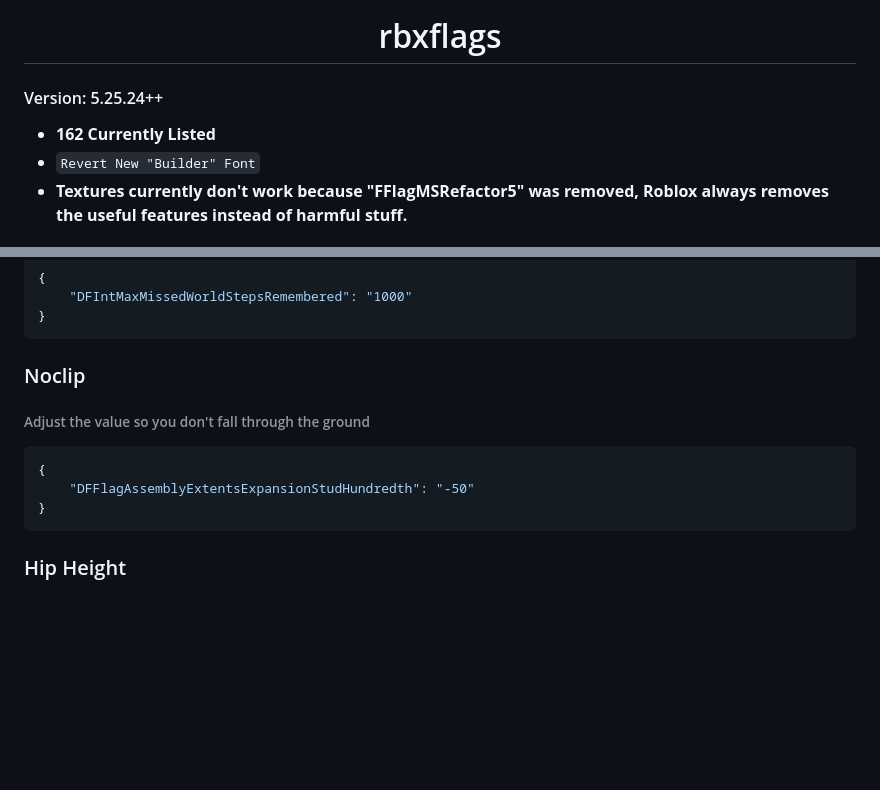
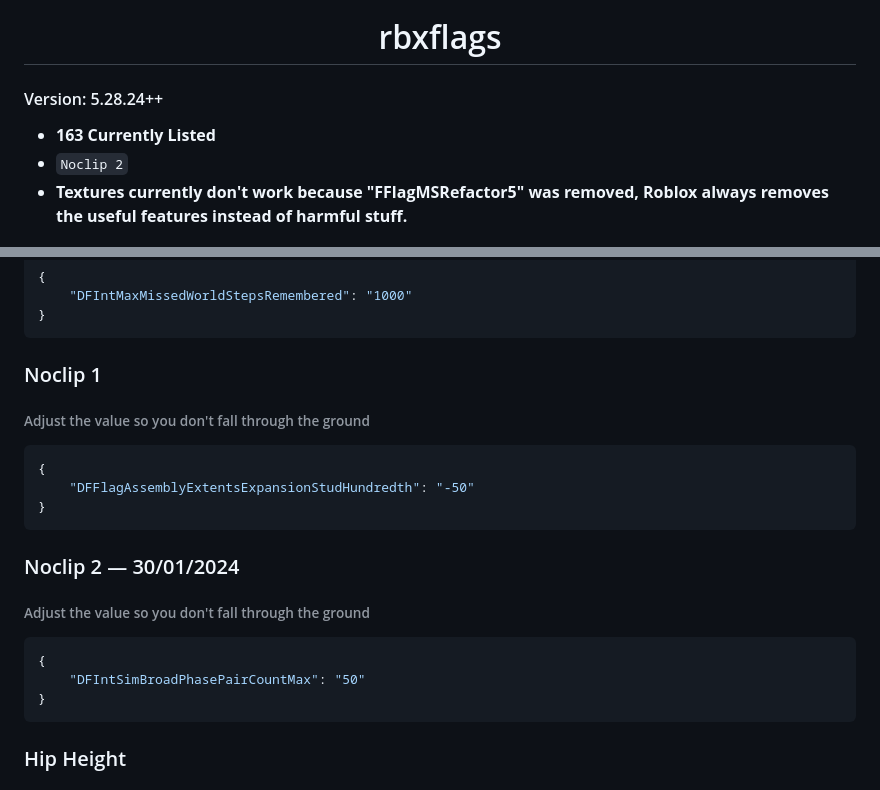
Before and after one commit to espresso-soft/latteflags, a Markdown page: README.md, 2 parts joined by grey strips. Drawn GitHub-style; blank space fills up the shorter version.

Commit message:
skrrrrrrrrrrr

````diff
--- a/README.md
+++ b/README.md
@@ -6,9 +6,9 @@
 
 <h1 align="center">rbxflags</h1>
 
-#### Version: 5.25.24++
-* **162 Currently Listed**
-* `Revert New "Builder" Font`
+#### Version: 5.28.24++
+* **163 Currently Listed**
+* `Noclip 2`
 * **Textures currently don't work because "FFlagMSRefactor5" was removed, Roblox always removes the useful features instead of harmful stuff.**
 
 ## Bloxstrap How to Use:
@@ -823,11 +823,18 @@ High
     "DFIntMaxMissedWorldStepsRemembered": "1000"
 }
 ```
-### Noclip
+### Noclip 1
 ###### Adjust the value so you don't fall through the ground
 ```json
 {
     "DFFlagAssemblyExtentsExpansionStudHundredth": "-50"
+}
+```
+### Noclip 2 — 30/01/2024
+###### Adjust the value so you don't fall through the ground
+```json
+{
+    "DFIntSimBroadPhasePairCountMax": "50"
 }
 ```
 ### Hip Height
````
